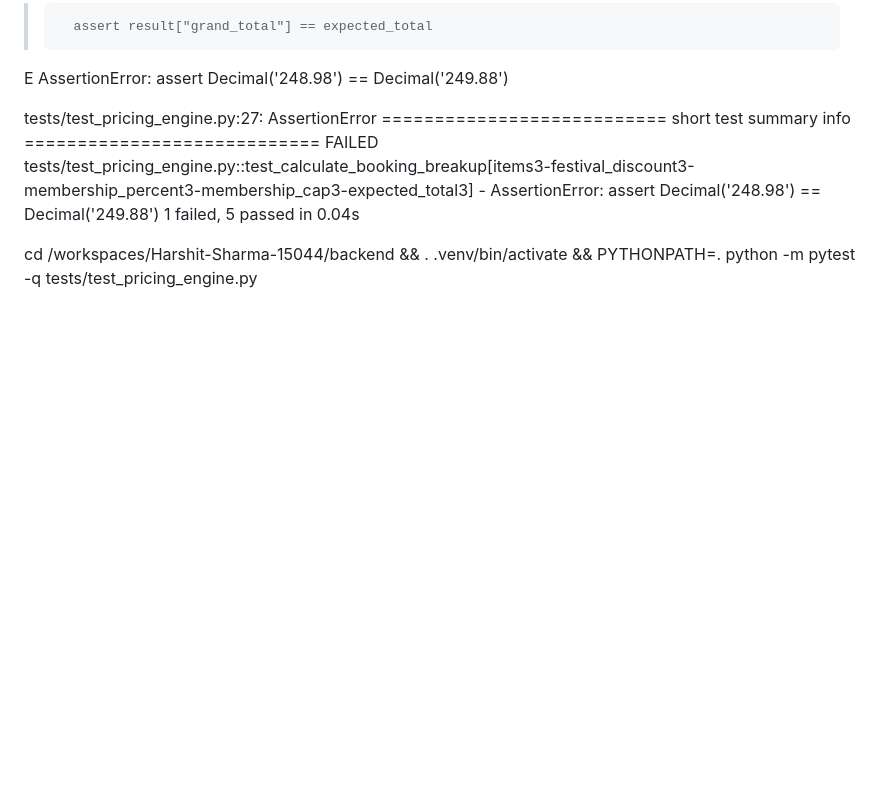
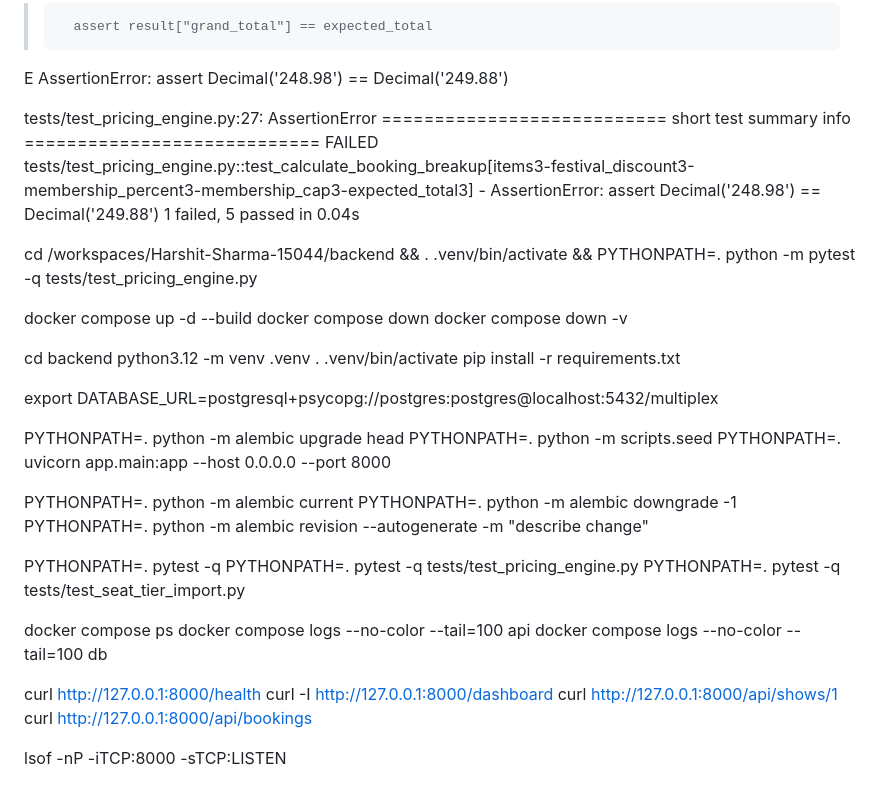
Before and after one commit to ha1shu/Harshit-Sharma-15044, a Markdown page: AI_logs.md, the part around the change. GitHub-like rendering; blank space fills up the shorter version.

```diff
--- a/AI_logs.md
+++ b/AI_logs.md
@@ -276,3 +276,38 @@ FAILED tests/test_pricing_engine.py::test_calculate_booking_breakup[items3-festi
 1 failed, 5 passed in 0.04s
 
 cd /workspaces/Harshit-Sharma-15044/backend && . .venv/bin/activate && PYTHONPATH=. python -m pytest -q tests/test_pricing_engine.py
+
+
+docker compose up -d --build
+docker compose down
+docker compose down -v
+
+cd backend
+python3.12 -m venv .venv
+. .venv/bin/activate
+pip install -r requirements.txt
+
+export DATABASE_URL=postgresql+psycopg://postgres:postgres@localhost:5432/multiplex
+
+PYTHONPATH=. python -m alembic upgrade head
+PYTHONPATH=. python -m scripts.seed
+PYTHONPATH=. uvicorn app.main:app --host 0.0.0.0 --port 8000
+
+PYTHONPATH=. python -m alembic current
+PYTHONPATH=. python -m alembic downgrade -1
+PYTHONPATH=. python -m alembic revision --autogenerate -m "describe change"
+
+PYTHONPATH=. pytest -q
+PYTHONPATH=. pytest -q tests/test_pricing_engine.py
+PYTHONPATH=. pytest -q tests/test_seat_tier_import.py
+
+docker compose ps
+docker compose logs --no-color --tail=100 api
+docker compose logs --no-color --tail=100 db
+
+curl http://127.0.0.1:8000/health
+curl -I http://127.0.0.1:8000/dashboard
+curl http://127.0.0.1:8000/api/shows/1
+curl http://127.0.0.1:8000/api/bookings
+
+lsof -nP -iTCP:8000 -sTCP:LISTEN
```
